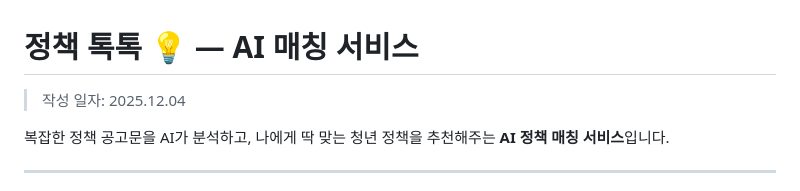
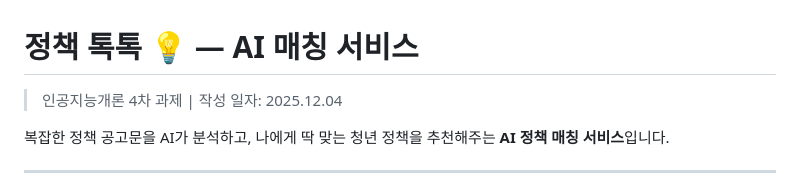
Before and after one commit to siwonkimm/ai_policy, a Markdown page: README.md, the part around the change. Drawn GitHub-style.

Commit message:
Update project details in README

```diff
--- a/README.md
+++ b/README.md
@@ -1,6 +1,6 @@
 # 정책 톡톡 💡 — AI 매칭 서비스
 
-> 작성 일자: 2025.12.04
+> 인공지능개론 4차 과제 | 작성 일자: 2025.12.04
 
 복잡한 정책 공고문을 AI가 분석하고, 나에게 딱 맞는 청년 정책을 추천해주는 **AI 정책 매칭 서비스**입니다.
 
```
